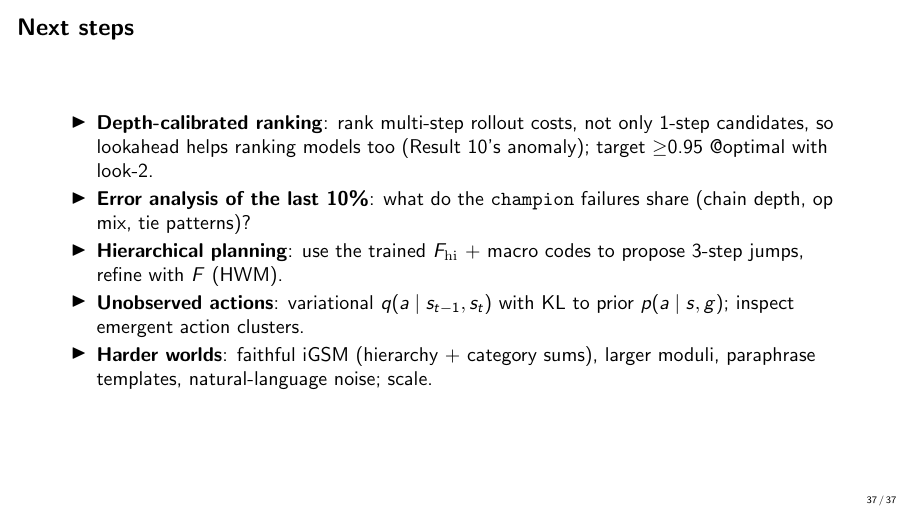
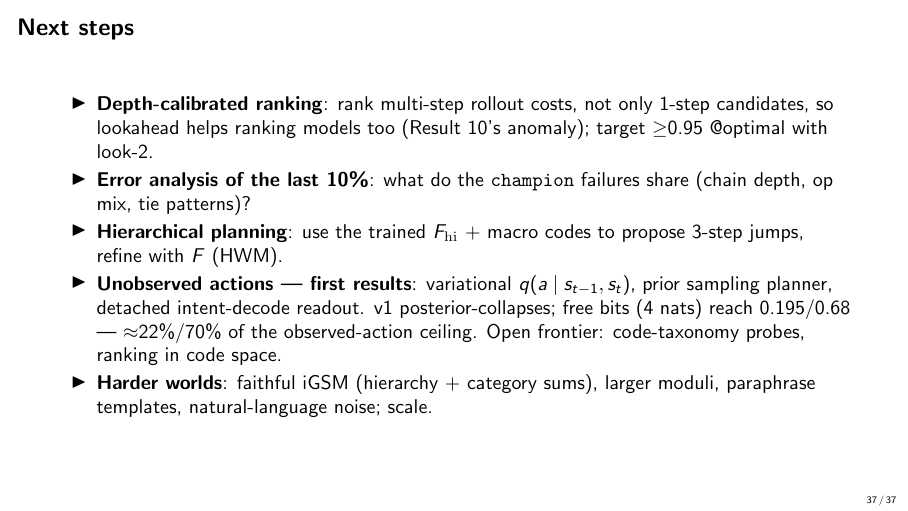
Before and after one commit to Thiggel/Language-Reasoning-JEPA, LaTeX slides (reports/discourse_jepa.tex): page 37 of 37. Compiled offline with pdfLaTeX.

Commit message:
Next phase complete: variational v2 (free bits) 0.195/0.680; agenda closed
Co-Authored-By: Claude Fable 5 <noreply@anthropic.com>

```diff
--- a/reports/discourse_jepa.tex
+++ b/reports/discourse_jepa.tex
@@ -958,8 +958,12 @@ frontier.
         tie patterns)?
   \item \textbf{Hierarchical planning}: use the trained $F_{\mathrm{hi}}$ +
         macro codes to propose 3-step jumps, refine with $F$ (HWM).
-  \item \textbf{Unobserved actions}: variational $q(a\mid s_{t-1},s_t)$ with
-        KL to prior $p(a\mid s,g)$; inspect emergent action clusters.
+  \item \textbf{Unobserved actions --- first results}: variational
+        $q(a\mid s_{t-1},s_t)$, prior sampling planner, detached
+        intent-decode readout. v1 posterior-collapses; free bits (4 nats)
+        reach 0.195/0.68 --- $\approx$22\%/70\% of the observed-action
+        ceiling. Open frontier: code-taxonomy probes, ranking in code
+        space.
   \item \textbf{Harder worlds}: faithful iGSM (hierarchy + category sums),
         larger moduli, paraphrase templates, natural-language noise; scale.
 \end{itemize}
```
Also changed, not shown: reports/discourse_jepa.pdf.
